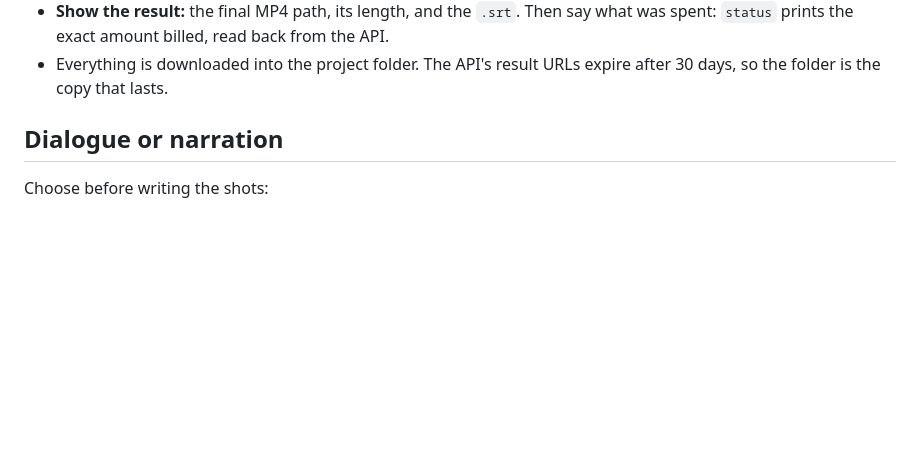
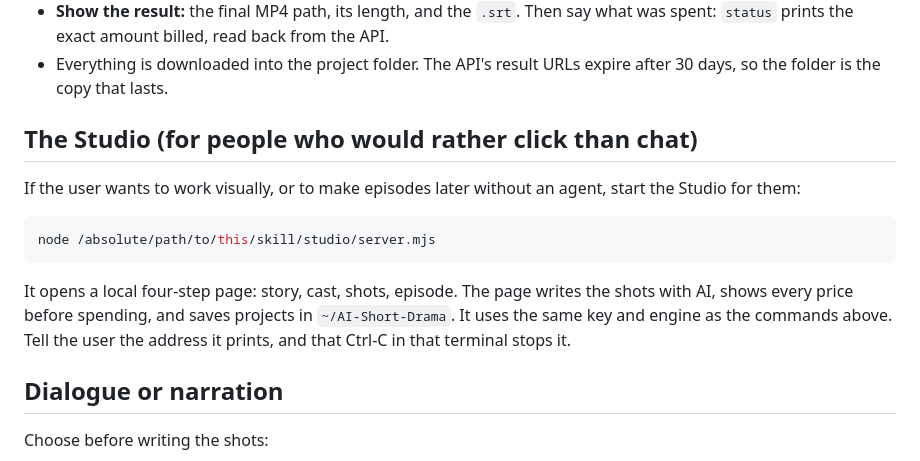
Before and after one commit to stimQQ/ai-short-drama, a Markdown page: SKILL.md, the part around the change. GitHub-like rendering; blank space fills up the shorter version.

````diff
--- a/SKILL.md
+++ b/SKILL.md
@@ -85,6 +85,20 @@ node $S status   dramas/my-episode/project.json      # any time: progress, spend
   API.
 - Everything is downloaded into the project folder. The API's result URLs
   expire after 30 days, so the folder is the copy that lasts.
+
+## The Studio (for people who would rather click than chat)
+
+If the user wants to work visually, or to make episodes later without an
+agent, start the Studio for them:
+
+```bash
+node /absolute/path/to/this/skill/studio/server.mjs
+```
+
+It opens a local four-step page: story, cast, shots, episode. The page writes
+the shots with AI, shows every price before spending, and saves projects in
+`~/AI-Short-Drama`. It uses the same key and engine as the commands above. Tell
+the user the address it prints, and that Ctrl-C in that terminal stops it.
 
 ## Dialogue or narration
 
````
Also changed, not shown: README.md (+59 -8 lines), assets/studio-cast.jpg (added), assets/studio-shots.jpg (added), 9 other files.
